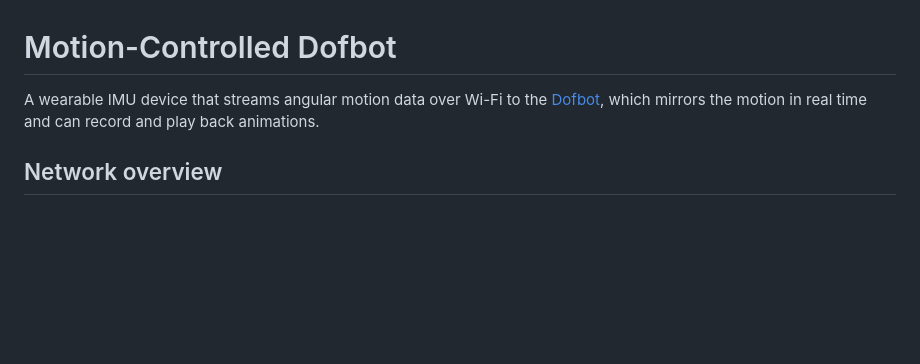
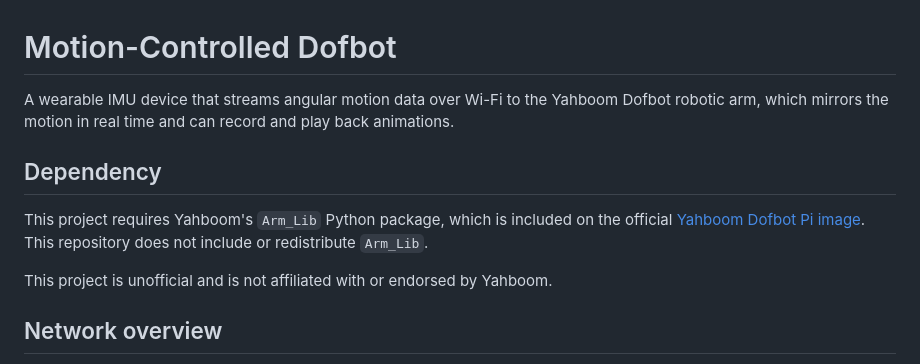
Before and after one commit to lzfanning/motion-controlled-dofbot, a Markdown page: README.md, the part around the change. Drawn GitHub-style; blank space fills up the shorter version.

Commit message:
Enhance README with dependencies
Updated project description and added dependency information.

```diff
--- a/README.md
+++ b/README.md
@@ -1,6 +1,12 @@
 # Motion-Controlled Dofbot
 
-A wearable IMU device that streams angular motion data over Wi-Fi to the [Dofbot](https://github.com/YahboomTechnology/dofbot-Pi), which mirrors the motion in real time and can record and play back animations.
+A wearable IMU device that streams angular motion data over Wi-Fi to the Yahboom Dofbot robotic arm, which mirrors the motion in real time and can record and play back animations.
+
+## Dependency
+
+This project requires Yahboom's `Arm_Lib` Python package, which is included on the official [Yahboom Dofbot Pi image](https://www.yahboom.net/study/Dofbot-Pi). This repository does not include or redistribute `Arm_Lib`.
+
+This project is unofficial and is not affiliated with or endorsed by Yahboom.
 
 ## Network overview
 - Wearable -> Dofbot: UDP, port **56001**
```
